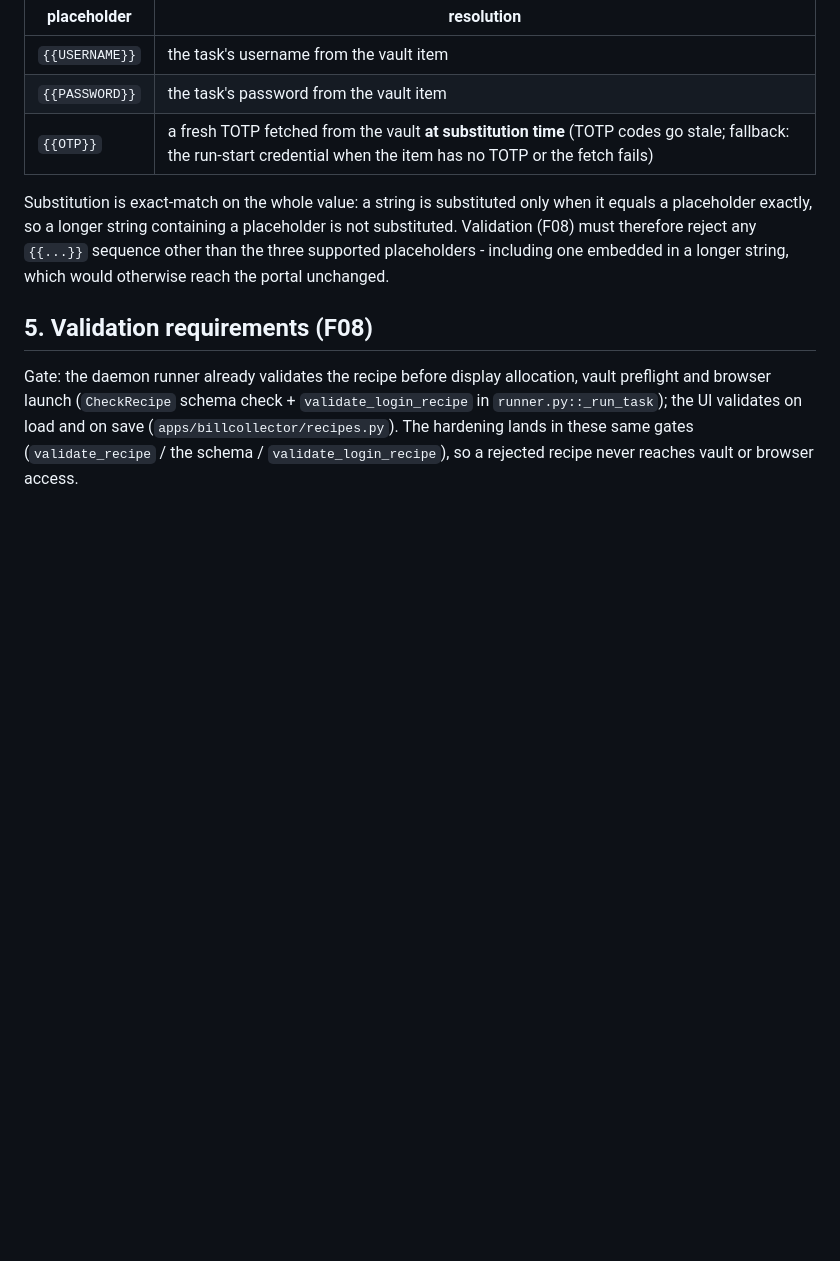
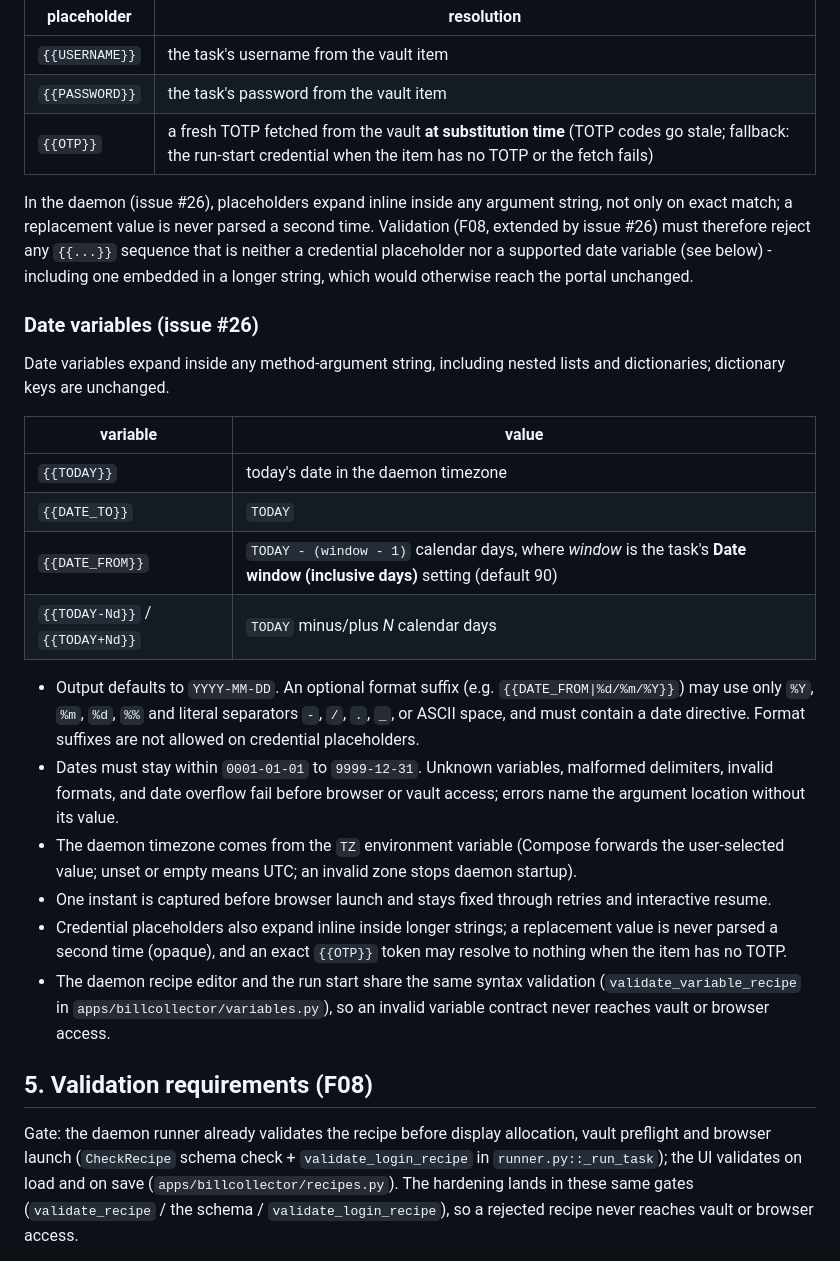
Before and after one commit to s-t-e-f-a-n/BillCollector, a Markdown page: doc/RECIPE_METHODS.md, the part around the change. Rendered like a GitHub page; blank space fills up the shorter version.

```diff
--- a/doc/RECIPE_METHODS.md
+++ b/doc/RECIPE_METHODS.md
@@ -225,12 +225,43 @@ through unchanged):
 | `{{PASSWORD}}` | the task's password from the vault item |
 | `{{OTP}}` | a fresh TOTP fetched from the vault **at substitution time** (TOTP codes go stale; fallback: the run-start credential when the item has no TOTP or the fetch fails) |
 
-Substitution is exact-match on the whole value: a string is substituted
-only when it equals a placeholder exactly, so a longer string containing
-a placeholder is not substituted. Validation (F08) must therefore reject
-any `{{...}}` sequence other than the three supported placeholders -
-including one embedded in a longer string, which would otherwise reach
-the portal unchanged.
+In the daemon (issue #26), placeholders expand inline inside any argument
+string, not only on exact match; a replacement value is never parsed a
+second time. Validation (F08, extended by issue #26) must therefore reject
+any `{{...}}` sequence that is neither a credential placeholder nor a
+supported date variable (see below) - including one embedded in a longer
+string, which would otherwise reach the portal unchanged.
+
+### Date variables (issue #26)
+
+Date variables expand inside any method-argument string, including nested
+lists and dictionaries; dictionary keys are unchanged.
+
+| variable | value |
+|---|---|
+| `{{TODAY}}` | today's date in the daemon timezone |
+| `{{DATE_TO}}` | `TODAY` |
+| `{{DATE_FROM}}` | `TODAY - (window - 1)` calendar days, where *window* is the task's **Date window (inclusive days)** setting (default 90) |
+| `{{TODAY-Nd}}` / `{{TODAY+Nd}}` | `TODAY` minus/plus *N* calendar days |
+
+- Output defaults to `YYYY-MM-DD`. An optional format suffix
+  (e.g. `{{DATE_FROM|%d/%m/%Y}}`) may use only `%Y`, `%m`, `%d`, `%%` and
+  literal separators `-`, `/`, `.`, `_`, or ASCII space, and must contain a
+  date directive. Format suffixes are not allowed on credential placeholders.
+- Dates must stay within `0001-01-01` to `9999-12-31`. Unknown variables,
+  malformed delimiters, invalid formats, and date overflow fail before browser
+  or vault access; errors name the argument location without its value.
+- The daemon timezone comes from the `TZ` environment variable (Compose
+  forwards the user-selected value; unset or empty means UTC; an invalid zone
+  stops daemon startup).
+- One instant is captured before browser launch and stays fixed through
+  retries and interactive resume.
+- Credential placeholders also expand inline inside longer strings; a
+  replacement value is never parsed a second time (opaque), and an exact
+  `{{OTP}}` token may resolve to nothing when the item has no TOTP.
+- The daemon recipe editor and the run start share the same syntax
+  validation (`validate_variable_recipe` in `apps/billcollector/variables.py`),
+  so an invalid variable contract never reaches vault or browser access.
 
 ## 5. Validation requirements (F08)
 
```
Also changed, not shown: CHANGELOG.md (+12 -0 lines), README.md (+36 -1 lines).
